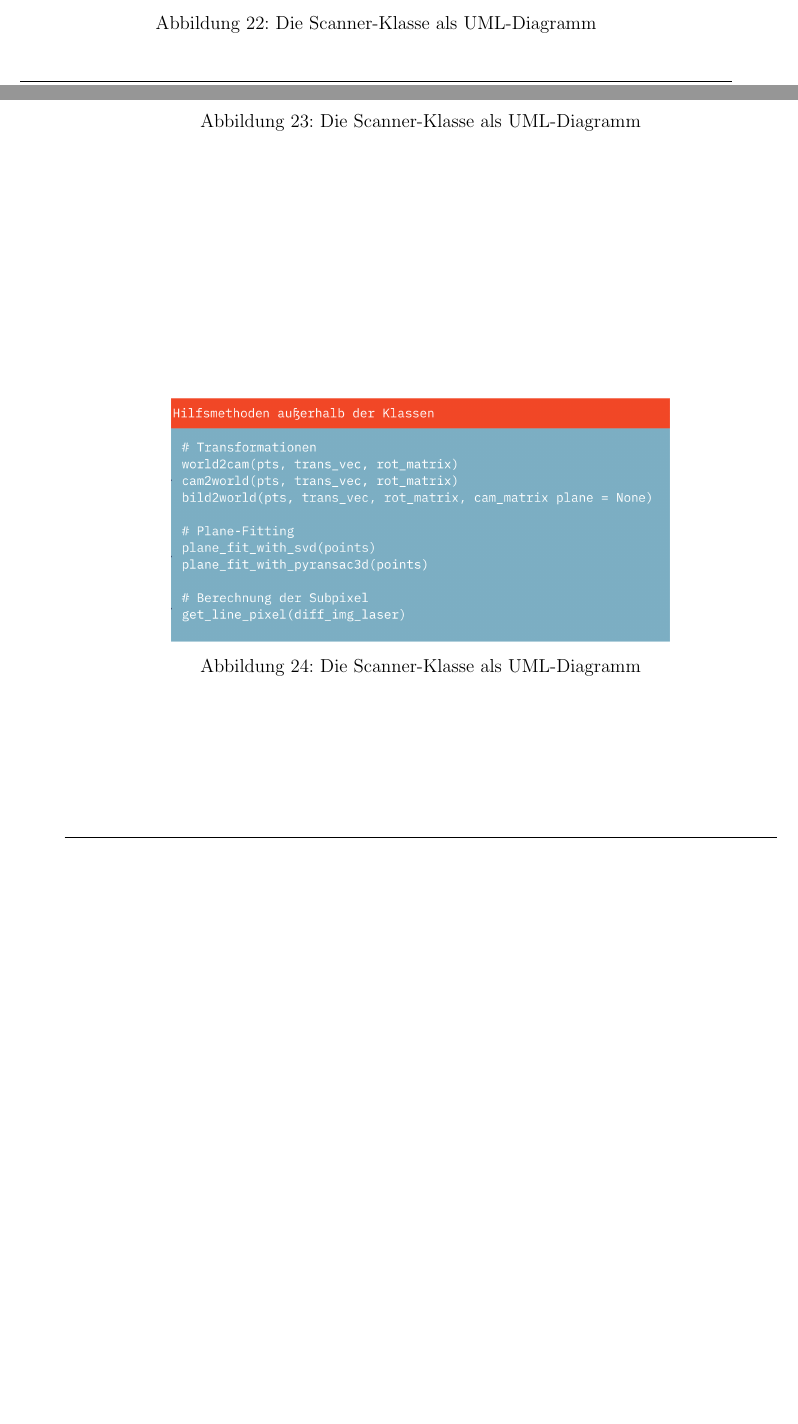
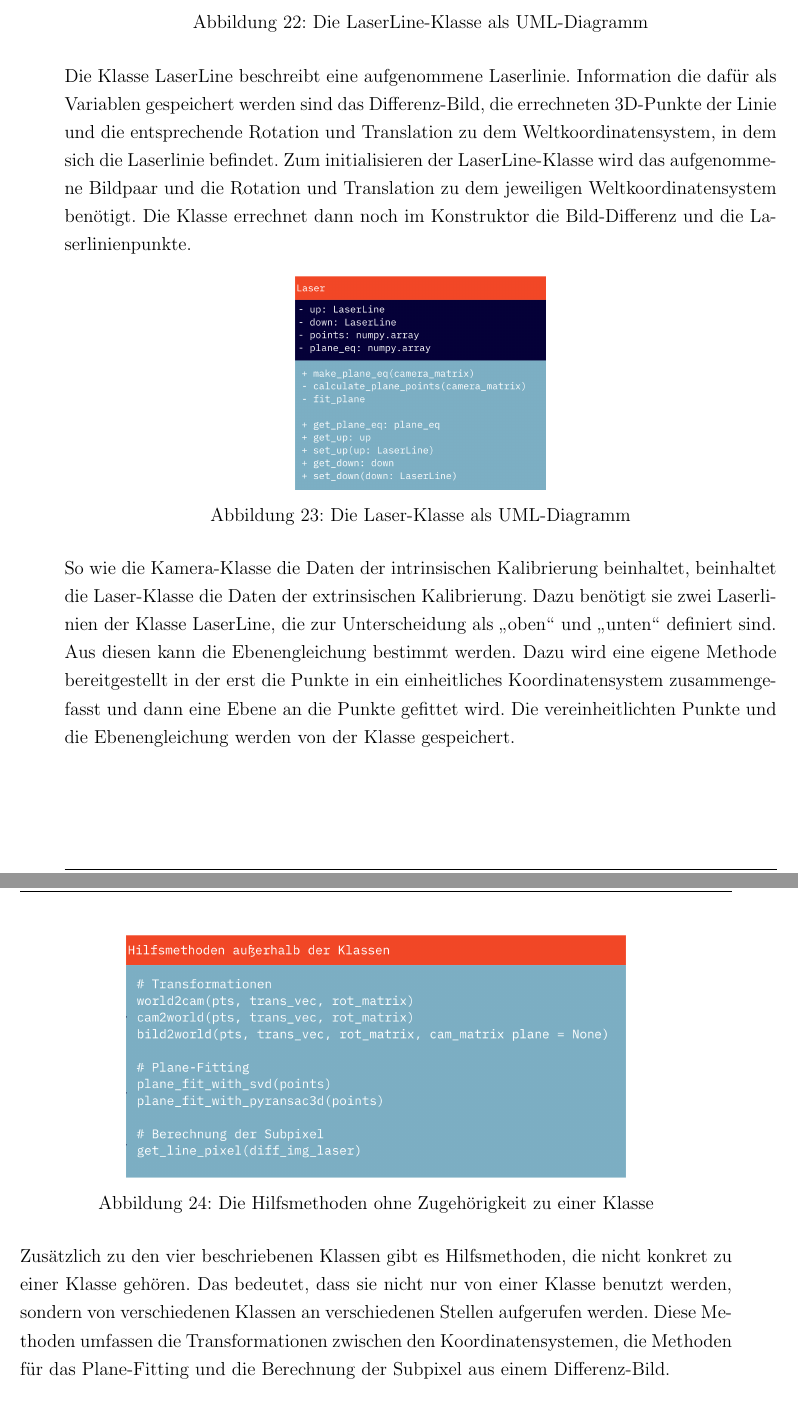
Before and after one commit to ITI-THM/ros2_surface_scanner, a LaTeX thesis (Thesis/LaTeX/Thesis.tex, which reads Thesis/LaTeX/content/hauptteil.tex): two parts of pages 44 and 45 of 62 before the commit and two parts of pages 45 and 46 of 62 after it, joined at a grey line, cut so that both start at the same text, the shorter picture padded with empty space. Compiled offline with pdfLaTeX; an older LaTeX class or package is replaced by its successor.

Commit message:
added UML describtion

```diff
--- a/Thesis/LaTeX/content/hauptteil.tex
+++ b/Thesis/LaTeX/content/hauptteil.tex
@@ -272,24 +266,31 @@
-		\begin{figure}
+		Die Kamera selbst besitzt auch eine Repräsentation in Form einer Klasse. Diese Klasse fungiert als Speicher für die Kameradaten. Gespeichert werden die Kamera-Matrix die Distortion-Koeffizienten und die Rotationsmatrizen sowie die Translationsvektoren der Bilder von der intrinsischen Kalibrierung. Also alle Daten, die aus der intrinsische Kalibrierung hervorgehen. Hierbei ist wichtig hervorzuheben, dass die Klasse keine Bilder aufnehmen kann bzw kein Zugriff auf die tatsächliche Kamera im Triangulationssensor hat. Sie is lediglich für das Ablegen der Daten und die intrinsische Kalibrierung zuständig.
+		\newpage
+		\begin{figure}[h]
 			\centering
 			\includegraphics[width=0.35\linewidth]{img/hauptteil/software/LaserLine_UML.png}
-			\caption{Die Scanner-Klasse als UML-Diagramm}
+			\caption{Die LaserLine-Klasse als UML-Diagramm}
 			\label{fig:laser_line_uml}
 		\end{figure}
+		Die Klasse LaserLine beschreibt eine aufgenommene Laserlinie. Information die dafür als Variablen gespeichert werden sind das Differenz-Bild, die errechneten 3D-Punkte der Linie und die entsprechende Rotation und Translation zu dem Weltkoordinatensystem, in dem sich die Laserlinie befindet. Zum initialisieren der LaserLine-Klasse wird das aufgenommene Bildpaar und die Rotation und Translation zu dem jeweiligen Weltkoordinatensystem benötigt. Die Klasse errechnet dann noch im Konstruktor die Bild-Differenz und die Laserlinienpunkte.
 
-		\begin{figure}
+		\begin{figure}[h]
 			\centering
 			\includegraphics[width=0.35\linewidth]{img/hauptteil/software/Laser_UML.png}
-			\caption{Die Scanner-Klasse als UML-Diagramm}
+			\caption{Die Laser-Klasse als UML-Diagramm}
 			\label{fig:laser_uml}
 		\end{figure}
-
-		\begin{figure}
+		So wie die Kamera-Klasse die Daten der intrinsischen Kalibrierung beinhaltet, beinhaltet die Laser-Klasse die Daten der extrinsischen Kalibrierung. Dazu benötigt sie zwei Laserlinien der Klasse LaserLine, die zur Unterscheidung als \glqq oben\grqq{} und \glqq unten\grqq{} definiert sind. Aus diesen kann die Ebenengleichung bestimmt werden. Dazu wird eine eigene Methode bereitgestellt in der erst die Punkte in ein einheitliches Koordinatensystem zusammengefasst und dann eine Ebene an die Punkte gefittet wird. Die vereinheitlichten Punkte und die Ebenengleichung werden von der Klasse gespeichert.
+		\newpage
+		\begin{figure}[h]
 			\centering
 			\includegraphics[width=0.7\linewidth]{img/hauptteil/software/Hilfsmethoden_UML.png}
-			\caption{Die Scanner-Klasse als UML-Diagramm}
+			\caption{Die Hilfsmethoden ohne Zugehörigkeit zu einer Klasse}
 			\label{fig:hilfsmethoden_uml}
 		\end{figure}
+		Zusätzlich zu den vier beschriebenen Klassen gibt es Hilfsmethoden, die nicht konkret zu einer Klasse gehören. Das bedeutet, dass sie nicht nur von einer Klasse benutzt werden, sondern von verschiedenen Klassen an verschiedenen Stellen aufgerufen werden. Diese Methoden umfassen die Transformationen zwischen den Koordinatensystemen, die Methoden für das Plane-Fitting und die Berechnung der Subpixel aus einem Differenz-Bild.
+
 		\subsubsection{ROS2}
+
 
 	\subsection{Qualitative Ergebnisse}
 
```
Also changed, not shown: Thesis/LaTeX/content/hauptteil.tex (20 more changed lines), 5 other files.
